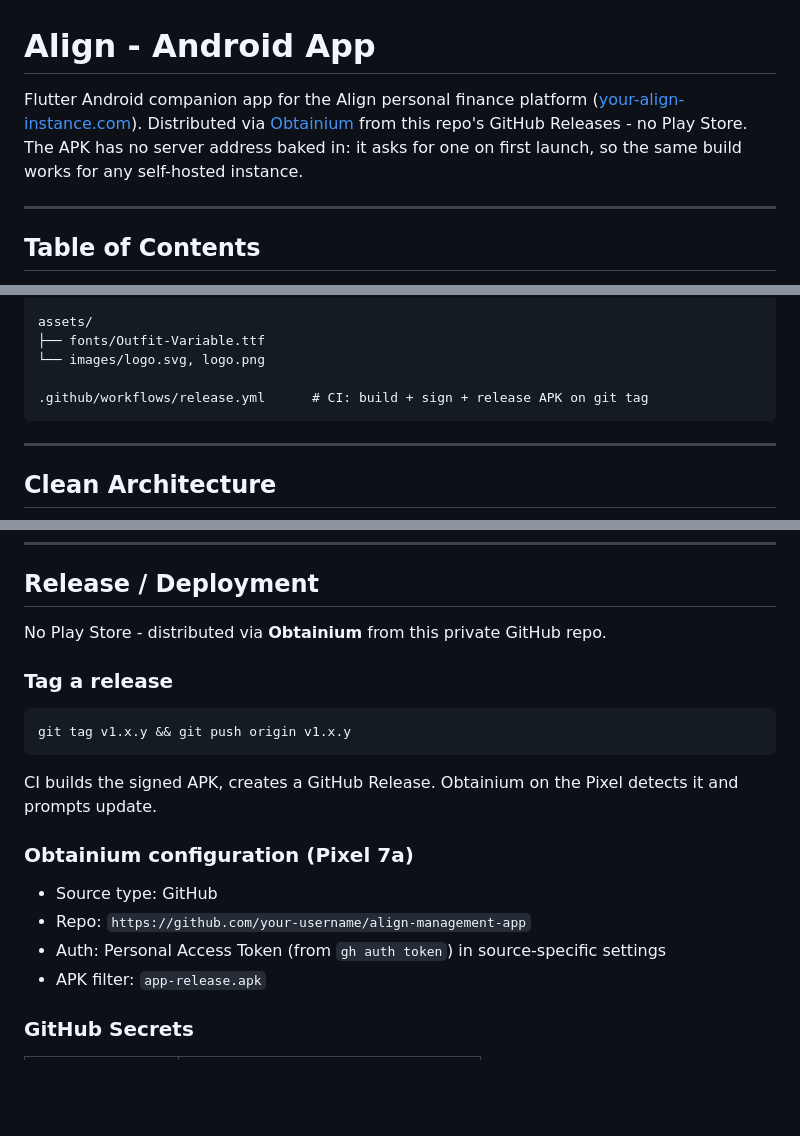
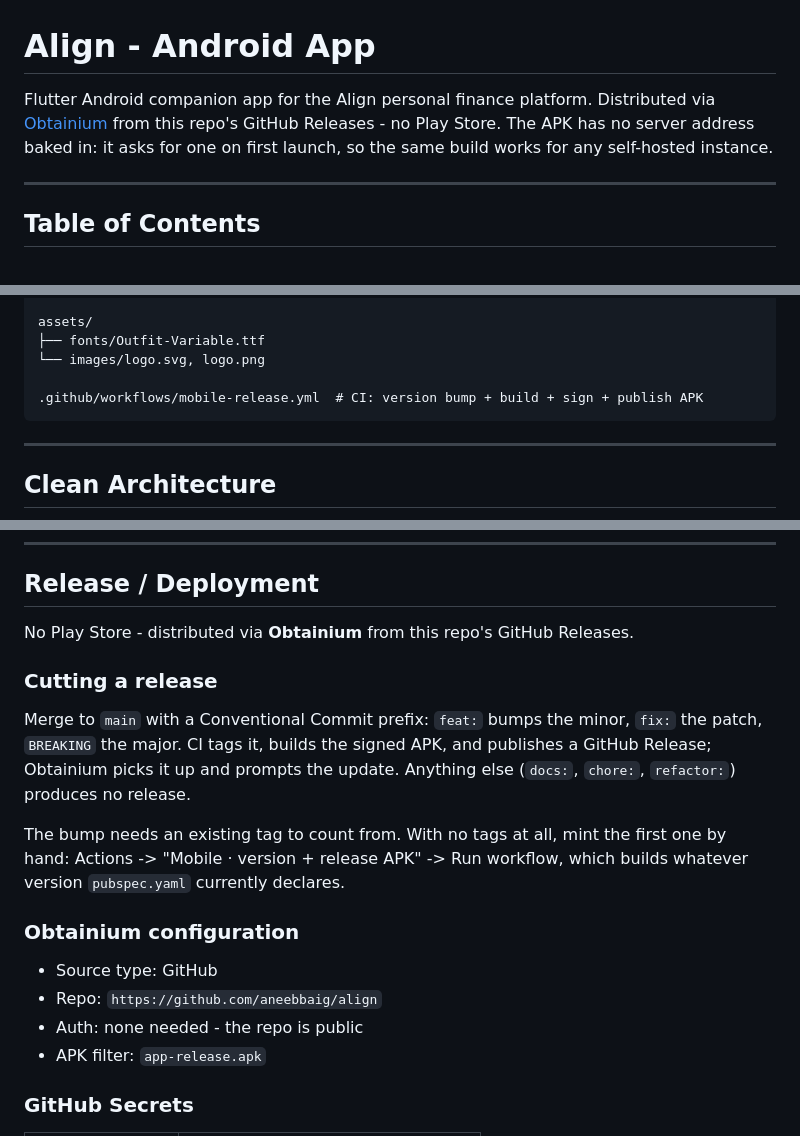
Before and after one commit to aneebbaig/align, a Markdown page: apps/mobile/README.md, 3 parts joined by grey strips. Drawn GitHub-style; blank space fills up the shorter version.

Commit message:
docs: correct the release instructions and drop dangling references
The mobile README still described releases as tag-driven ("git tag v1.x.y")
and pointed Obtainium at a placeholder repo URL that never existed. Releases
are computed from Conventional Commits on main; the manual path is a
workflow_dispatch run, which is also how the first release gets minted when no
tag exists yet.

HANDOFF referenced PR numbers that do not resolve here.

````diff
--- a/apps/mobile/README.md
+++ b/apps/mobile/README.md
@@ -1,6 +1,6 @@
 # Align - Android App
 
-Flutter Android companion app for the Align personal finance platform ([your-align-instance.com](https://your-align-instance.com)). Distributed via [Obtainium](https://github.com/ImranR98/Obtainium) from this repo's GitHub Releases - no Play Store. The APK has no server address baked in: it asks for one on first launch, so the same build works for any self-hosted instance.
+Flutter Android companion app for the Align personal finance platform. Distributed via [Obtainium](https://github.com/ImranR98/Obtainium) from this repo's GitHub Releases - no Play Store. The APK has no server address baked in: it asks for one on first launch, so the same build works for any self-hosted instance.
 
 ---
 
@@ -171,7 +171,7 @@ assets/
 ├── fonts/Outfit-Variable.ttf
 └── images/logo.svg, logo.png
 
-.github/workflows/release.yml      # CI: build + sign + release APK on git tag
+.github/workflows/mobile-release.yml  # CI: version bump + build + sign + publish APK
 ```
 
 ---
@@ -579,21 +579,24 @@ fvm flutter build apk --release \
 
 ## Release / Deployment
 
-No Play Store - distributed via **Obtainium** from this private GitHub repo.
+No Play Store - distributed via **Obtainium** from this repo's GitHub Releases.
 
-### Tag a release
+### Cutting a release
 
-```bash
-git tag v1.x.y && git push origin v1.x.y
-```
+Merge to `main` with a Conventional Commit prefix: `feat:` bumps the minor,
+`fix:` the patch, `BREAKING` the major. CI tags it, builds the signed APK, and
+publishes a GitHub Release; Obtainium picks it up and prompts the update.
+Anything else (`docs:`, `chore:`, `refactor:`) produces no release.
 
-CI builds the signed APK, creates a GitHub Release. Obtainium on the Pixel detects it and prompts update.
+The bump needs an existing tag to count from. With no tags at all, mint the
+first one by hand: Actions -> "Mobile · version + release APK" -> Run workflow,
+which builds whatever version `pubspec.yaml` currently declares.
 
-### Obtainium configuration (Pixel 7a)
+### Obtainium configuration
 
 - Source type: GitHub
-- Repo: `https://github.com/your-username/align-management-app`
-- Auth: Personal Access Token (from `gh auth token`) in source-specific settings
+- Repo: `https://github.com/aneebbaig/align`
+- Auth: none needed - the repo is public
 - APK filter: `app-release.apk`
 
 ### GitHub Secrets
````
Also changed, not shown: other parts of apps/mobile/README.md (+1 -1 lines), HANDOFF.md (+3 -3 lines).
